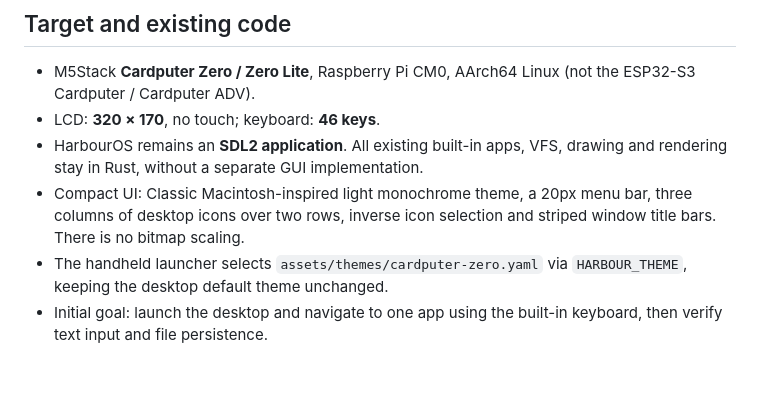
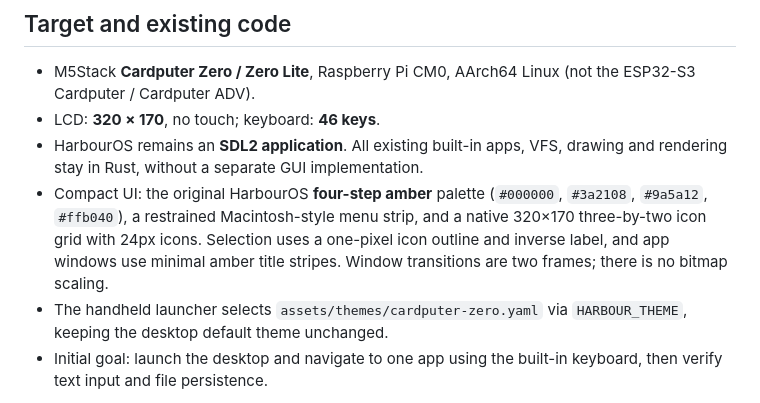
Before and after one commit to kurogedelic/HabourOS, a Markdown page: docs/cardputer-zero.md, the part around the change. GitHub-like rendering; blank space fills up the shorter version.

Commit message:
docs: describe restored amber palette and lean compact UI

```diff
--- a/docs/cardputer-zero.md
+++ b/docs/cardputer-zero.md
@@ -11,9 +11,12 @@
 - LCD: **320 × 170**, no touch; keyboard: **46 keys**.
 - HarbourOS remains an **SDL2 application**. All existing built-in apps, VFS,
   drawing and rendering stay in Rust, without a separate GUI implementation.
-- Compact UI: Classic Macintosh-inspired light monochrome theme, a 20px menu
-  bar, three columns of desktop icons over two rows, inverse icon selection
-  and striped window title bars. There is no bitmap scaling.
+- Compact UI: the original HarbourOS **four-step amber** palette
+  (`#000000`, `#3a2108`, `#9a5a12`, `#ffb040`), a restrained Macintosh-style
+  menu strip, and a native 320×170 three-by-two icon grid with 24px icons.
+  Selection uses a one-pixel icon outline and inverse label, and app windows
+  use minimal amber title stripes. Window transitions are two frames; there
+  is no bitmap scaling.
 - The handheld launcher selects `assets/themes/cardputer-zero.yaml` via
   `HARBOUR_THEME`, keeping the desktop default theme unchanged.
 - Initial goal: launch the desktop and navigate to one app using the built-in
```
